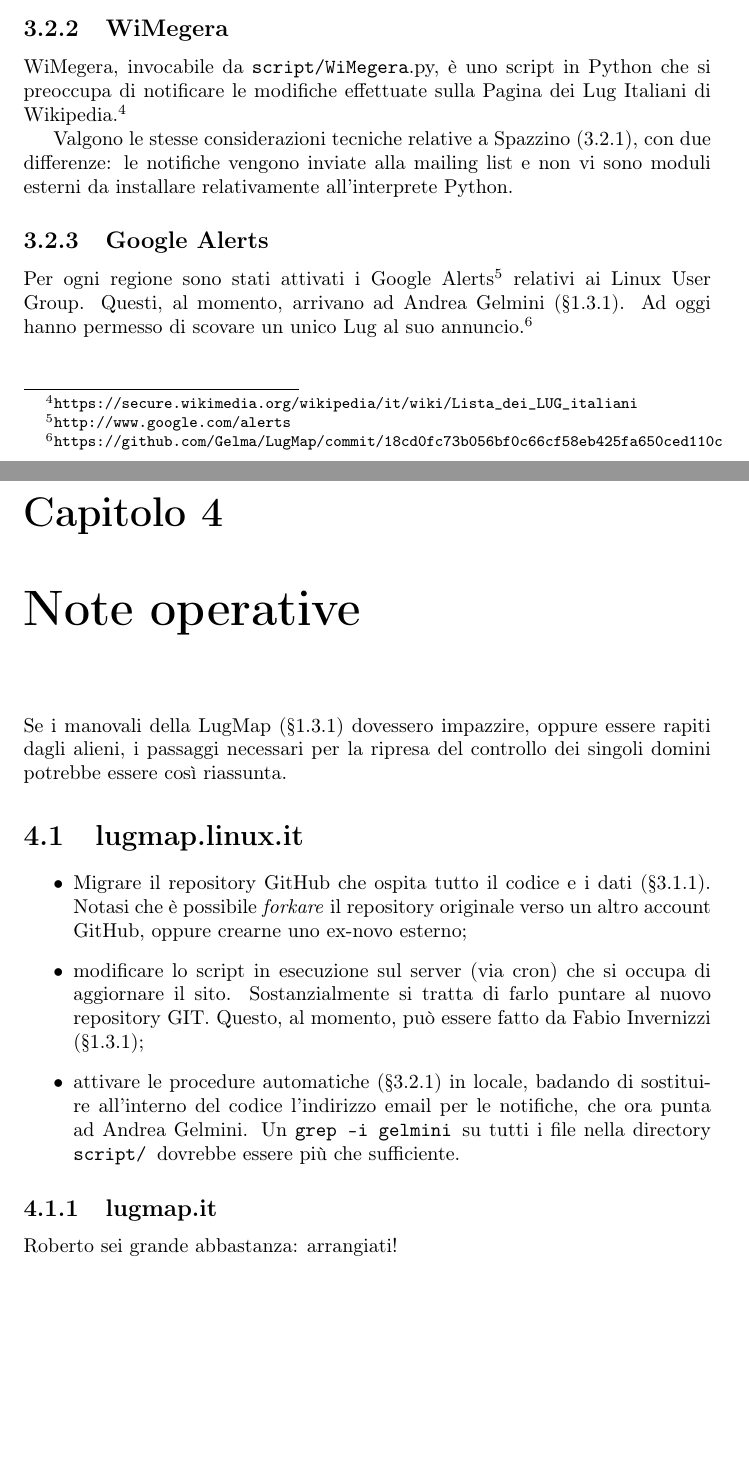
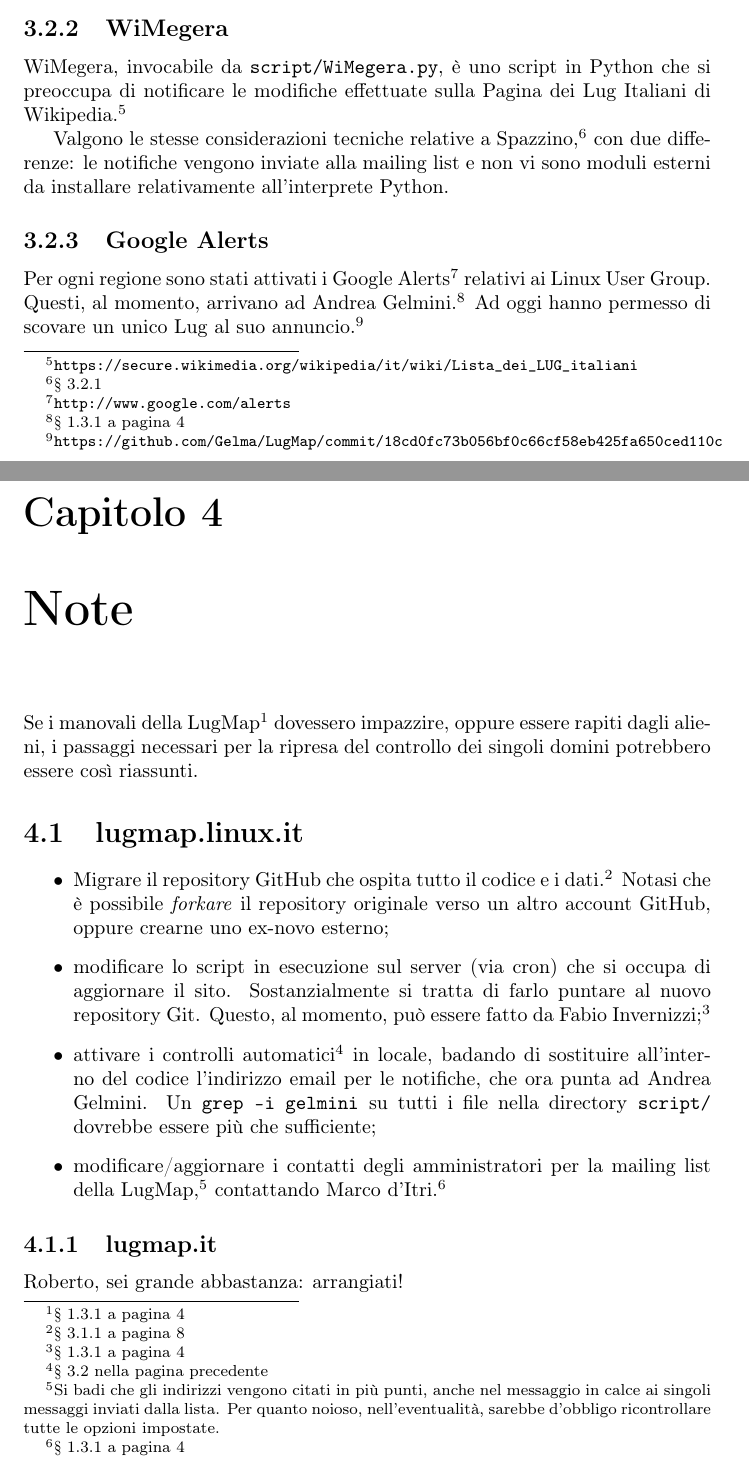
Before and after one commit to Gelma/LugMap, a LaTeX book (Guida_Intergalattica_Alla_LugMap.tex): two parts of pages 11 and 12 of 12, joined at a grey line, cut so that both start at the same text, the shorter picture padded with empty space. Compiled offline with pdfLaTeX; the source files are stored in an older character set and shown here as Unicode.

```diff
--- a/Guida_Intergalattica_Alla_LugMap.tex
+++ b/Guida_Intergalattica_Alla_LugMap.tex
@@ -380,14 +384,15 @@
 
 \subsection{WiMegera\label{sub:WiMegera}}
 
-WiMegera, invocabile da \texttt{script/WiMegera}.py, è uno script
+WiMegera, invocabile da \texttt{script/WiMegera.py}, è uno script
 in Python che si preoccupa di notificare le modifiche effettuate sulla
 Pagina dei Lug Italiani di Wikipedia.%
 \footnote{\texttt{https://secure.wikimedia.org/wikipedia/it/wiki/Lista\_dei\_LUG\_italiani}%
 }
 
-Valgono le stesse considerazioni tecniche relative a Spazzino (\ref{sub:Spazzino}),
-con due differenze: le notifiche vengono inviate alla mailing list
+Valgono le stesse considerazioni tecniche relative a Spazzino,%
+\footnote{§\vref{sub:Spazzino}%
+} con due differenze: le notifiche vengono inviate alla mailing list
 e non vi sono moduli esterni da installare relativamente all'interprete
 Python.
 
@@ -397,36 +402,52 @@
 Per ogni regione sono stati attivati i Google Alerts%
 \footnote{\texttt{http://www.google.com/alerts}%
 } relativi ai Linux User Group. Questi, al momento, arrivano ad Andrea
-Gelmini (§\ref{sec:Contatti}). Ad oggi hanno permesso di scovare
-un unico Lug al suo annuncio.%
+Gelmini.%
+\footnote{§\vref{sec:Contatti}%
+} Ad oggi hanno permesso di scovare un unico Lug al suo annuncio.%
 \footnote{\texttt{https://github.com/Gelma/LugMap/commit/18cd0fc73b056bf0c66cf58eb425fa650ced110c}%
 }
 
 
-\chapter{Note operative}
+\chapter{Note}
 
-Se i manovali della LugMap (§\ref{sec:Contatti}) dovessero impazzire,
-oppure essere rapiti dagli alieni, i passaggi necessari per la ripresa
-del controllo dei singoli domini potrebbe essere così riassunta.
+Se i manovali della LugMap%
+\footnote{§\vref{sec:Contatti}%
+} dovessero impazzire, oppure essere rapiti dagli alieni, i passaggi
+necessari per la ripresa del controllo dei singoli domini potrebbero
+essere così riassunti.
 
 
 \section{lugmap.linux.it}
 \begin{itemize}
-\item Migrare il repository GitHub che ospita tutto il codice e i dati (§\ref{sub:GitHub}).
-Notasi che è possibile \textit{forkare} il repository originale verso
+\item Migrare il repository GitHub che ospita tutto il codice e i dati.%
+\footnote{§\vref{sub:GitHub}%
+} Notasi che è possibile \textit{forkare} il repository originale verso
 un altro account GitHub, oppure crearne uno ex-novo esterno;
 \item modificare lo script in esecuzione sul server (via cron) che si occupa
 di aggiornare il sito. Sostanzialmente si tratta di farlo puntare
-al nuovo repository GIT. Questo, al momento, può essere fatto da Fabio
-Invernizzi (§\ref{sec:Contatti});
-\item attivare le procedure automatiche (§\ref{sub:Spazzino}) in locale,
-badando di sostituire all'interno del codice l'indirizzo email per
-le notifiche, che ora punta ad Andrea Gelmini. Un \texttt{grep -i
-gelmini }su tutti i file nella directory\texttt{ script/ }dovrebbe
-essere più che sufficiente.
+al nuovo repository Git. Questo, al momento, può essere fatto da Fabio
+Invernizzi;%
+\footnote{§\vref{sec:Contatti}%
+}
+\item attivare i controlli automatici%
+\footnote{§\vref{sec:I-controlli-automatici}%
+} in locale, badando di sostituire all'interno del codice l'indirizzo
+email per le notifiche, che ora punta ad Andrea Gelmini. Un \texttt{grep
+-i gelmini }su tutti i file nella directory\texttt{ script/ }dovrebbe
+essere più che sufficiente;
+\item modificare/aggiornare i contatti degli amministratori per la mailing
+list della LugMap,%
+\footnote{Si badi che gli indirizzi vengono citati in più punti, anche nel messaggio
+in calce ai singoli messaggi inviati dalla lista. Per quanto noioso,
+nell'eventualità, sarebbe d'obbligo ricontrollare tutte le opzioni
+impostate.%
+} contattando Marco d'Itri.%
+\footnote{§\vref{sec:Contatti}%
+}
 \end{itemize}
 
 \subsection{lugmap.it}
 
-Roberto sei grande abbastanza: arrangiati!
+Roberto, sei grande abbastanza: arrangiati!
 \end{document}
```
Also changed, not shown: Guida_Intergalattica_Alla_LugMap.pdf, Guida_Intergalattica_Alla_LugMap.tex (30 more changed lines), 1 other file.
